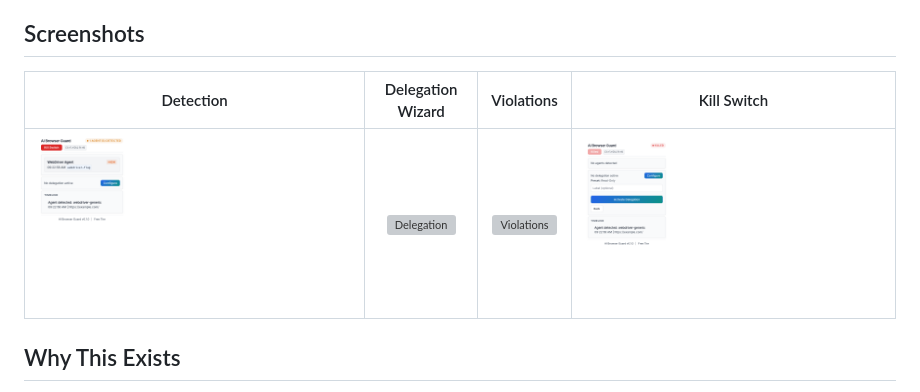
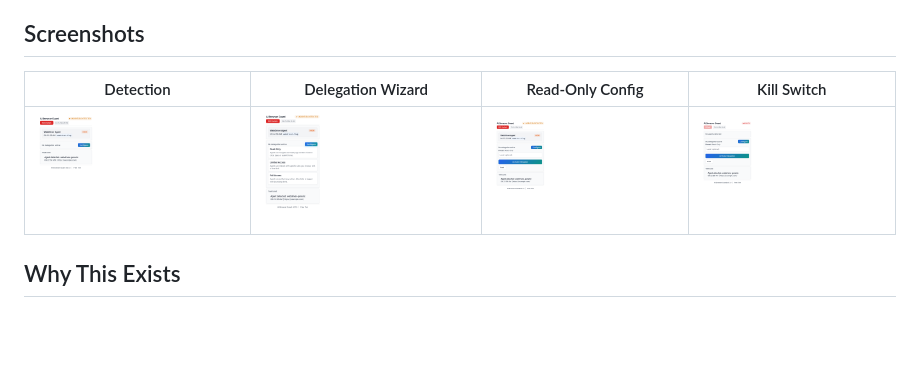
Before and after one commit to opena2a-org/AI-BrowserGuard, a Markdown page: README.md, the part around the change. Rendered like a GitHub page; blank space fills up the shorter version; grey boxes are pictures that could not be loaded.

Commit message:
Fix broken screenshot paths in README

```diff
--- a/README.md
+++ b/README.md
@@ -9,9 +9,9 @@ Detect, monitor, and control AI agents operating in your browser.
 
 ## Screenshots
 
-| Detection | Delegation Wizard | Violations | Kill Switch |
-|:---------:|:-----------------:|:----------:|:-----------:|
-| ![Detection](docs/screenshots/1-detection.png) | ![Delegation](docs/screenshots/2-delegation-wizard.png) | ![Violations](docs/screenshots/3-violations.png) | ![Kill Switch](docs/screenshots/4-killswitch.png) |
+| Detection | Delegation Wizard | Read-Only Config | Kill Switch |
+|:---------:|:-----------------:|:----------------:|:-----------:|
+| ![Detection](docs/screenshots/1-detection.png) | ![Delegation](docs/screenshots/2-delegation.png) | ![Read-Only](docs/screenshots/3-readOnly.png) | ![Kill Switch](docs/screenshots/4-killswitch.png) |
 
 ## Why This Exists
 
```
